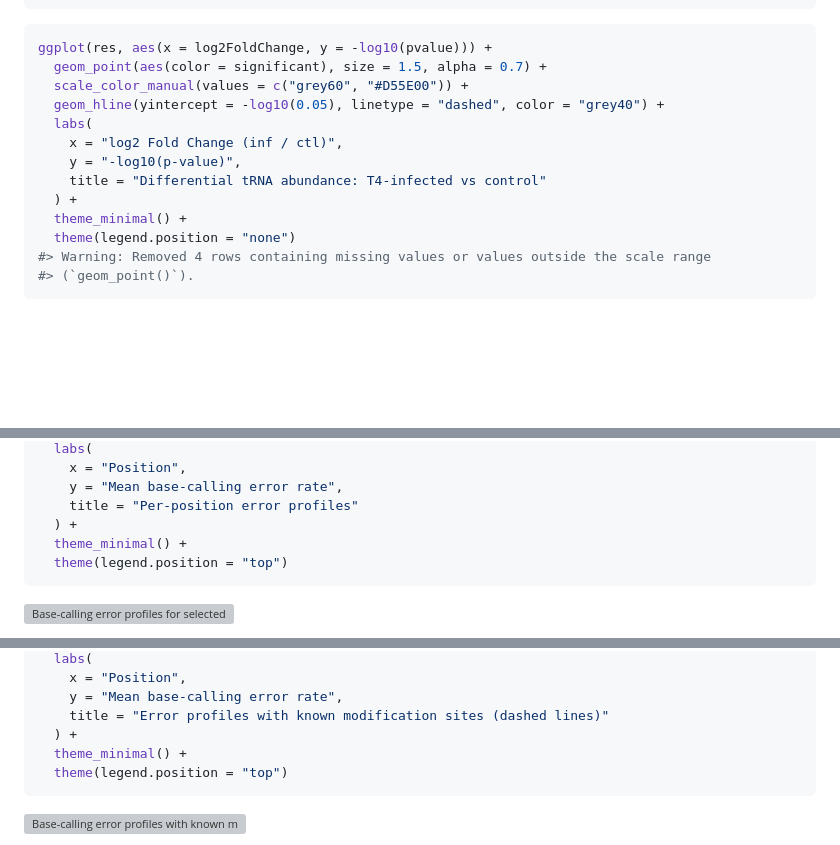
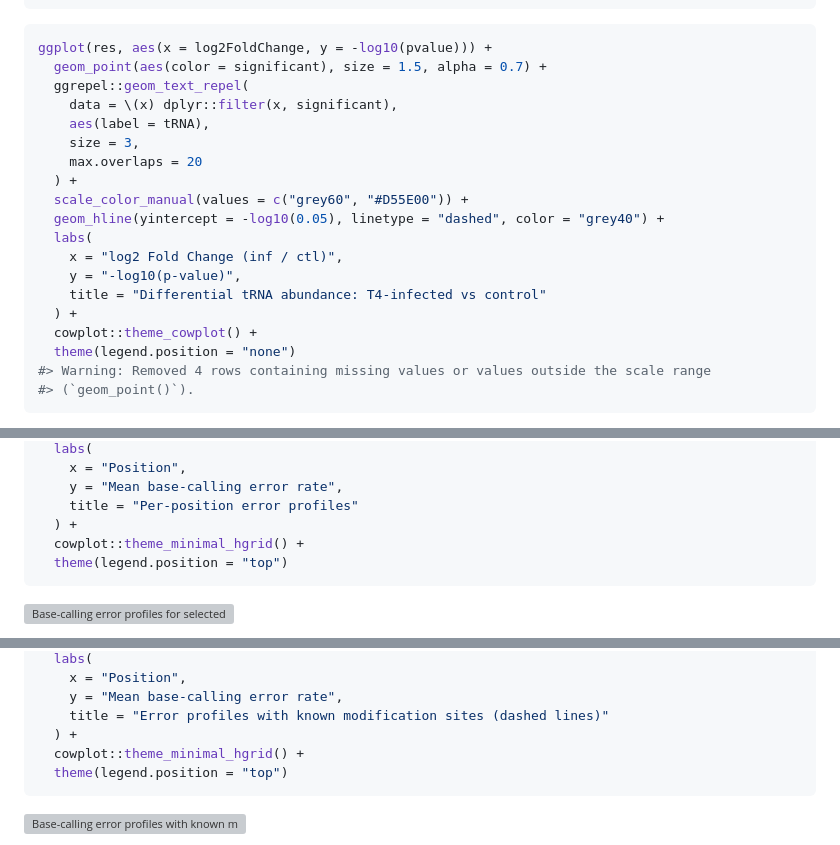
Before and after one commit to rnabioco/clover, a Markdown page: articles/ecoli-phage.md, 3 parts joined by grey strips. GitHub-like rendering; blank space fills up the shorter version; grey boxes are pictures that could not be loaded.

````diff
--- a/articles/ecoli-phage.md
+++ b/articles/ecoli-phage.md
@@ -115,6 +115,12 @@ res <- tidy_deseq_results(dds, contrast = c("condition", "inf", "ctl"))
 ``` r
 ggplot(res, aes(x = log2FoldChange, y = -log10(pvalue))) +
   geom_point(aes(color = significant), size = 1.5, alpha = 0.7) +
+  ggrepel::geom_text_repel(
+    data = \(x) dplyr::filter(x, significant),
+    aes(label = tRNA),
+    size = 3,
+    max.overlaps = 20
+  ) +
   scale_color_manual(values = c("grey60", "#D55E00")) +
   geom_hline(yintercept = -log10(0.05), linetype = "dashed", color = "grey40") +
   labs(
@@ -122,7 +128,7 @@ ggplot(res, aes(x = log2FoldChange, y = -log10(pvalue))) +
     y = "-log10(p-value)",
     title = "Differential tRNA abundance: T4-infected vs control"
   ) +
-  theme_minimal() +
+  cowplot::theme_cowplot() +
   theme(legend.position = "none")
 #> Warning: Removed 4 rows containing missing values or values outside the scale range
 #> (`geom_point()`).
@@ -274,7 +288,7 @@ bcerror_summary |>
     y = "Mean base-calling error rate",
     title = "Per-position error profiles"
   ) +
-  theme_minimal() +
+  cowplot::theme_minimal_hgrid() +
   theme(legend.position = "top")
 ```
 
@@ -390,7 +404,7 @@ bcerror_summary |>
     y = "Mean base-calling error rate",
     title = "Error profiles with known modification sites (dashed lines)"
   ) +
-  theme_minimal() +
+  cowplot::theme_minimal_hgrid() +
   theme(legend.position = "top")
 ```
 
````
Also changed, not shown: other parts of articles/ecoli-phage.md (+65 -56 lines), index.md (+12 -4 lines), reference/plot_mod_heatmap-1.png, 10 other files.
